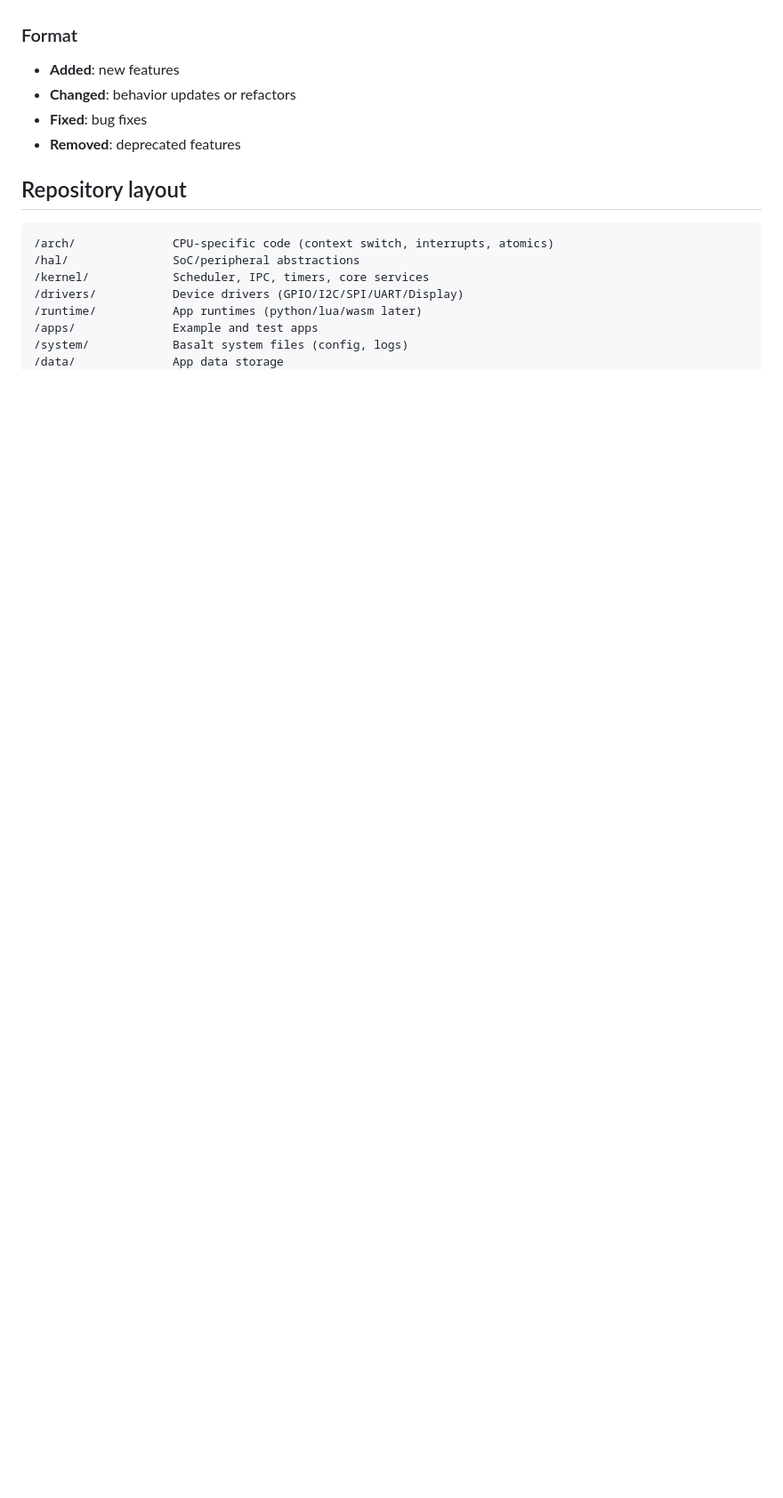
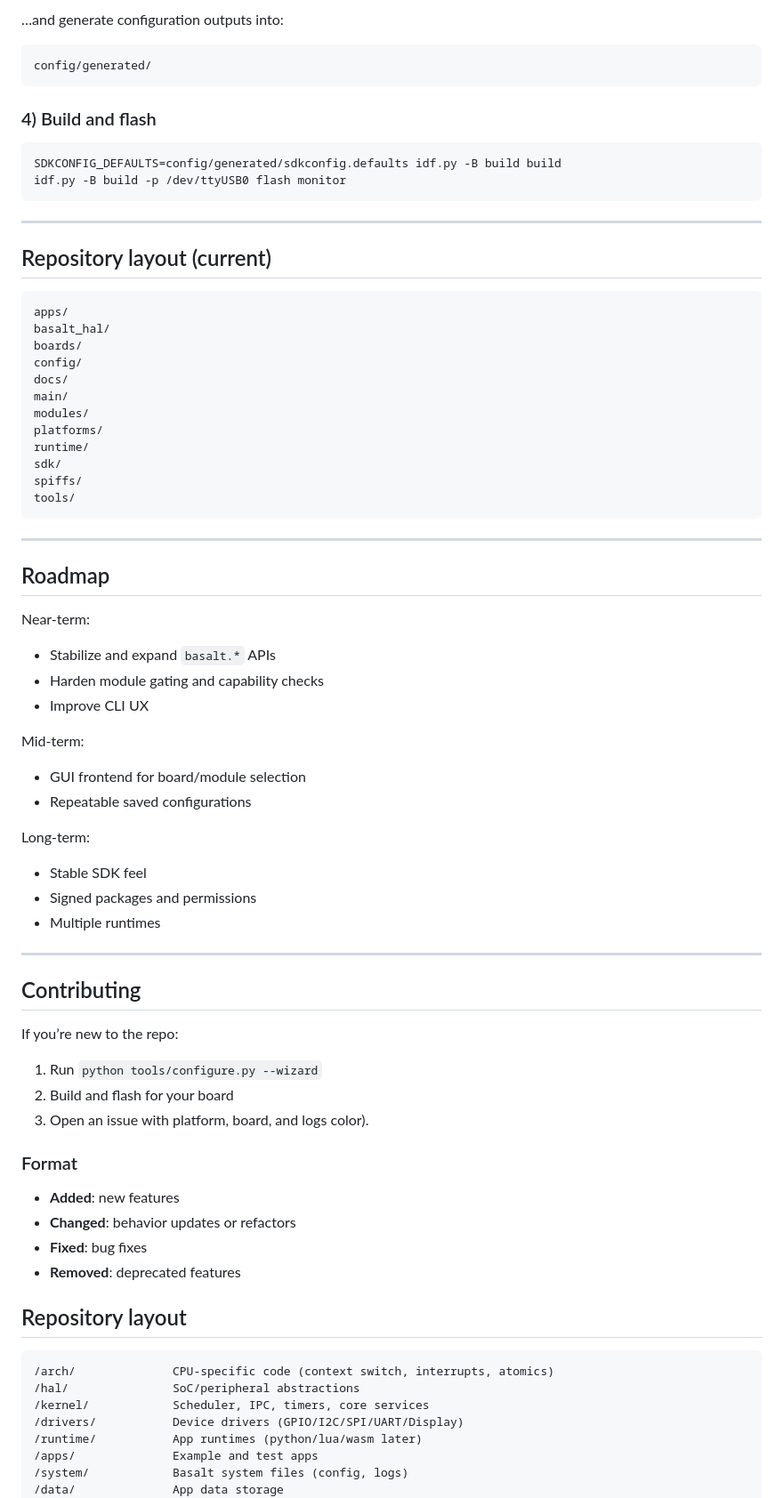
Before and after one commit to homer1013/BasaltOS, a Markdown page: README.md, the part around one of its changes. Shown at 89% size. Drawn GitHub-style; blank space fills up the shorter version.

````diff
--- a/README.md
+++ b/README.md
@@ -18,3 +87,60 @@ Basalt OS is a lightweight, portable embedded OS focused on making **quick proje
+…and generate configuration outputs into:
+```
+config/generated/
+```
+
+### 4) Build and flash
+```bash
+SDKCONFIG_DEFAULTS=config/generated/sdkconfig.defaults idf.py -B build build
+idf.py -B build -p /dev/ttyUSB0 flash monitor
+```
+
+---
+
+## Repository layout (current)
+
+```
+apps/
+basalt_hal/
+boards/
+config/
+docs/
+main/
+modules/
+platforms/
+runtime/
+sdk/
+spiffs/
+tools/
+```
+
+---
+
+## Roadmap
+
+Near-term:
+- Stabilize and expand `basalt.*` APIs
+- Harden module gating and capability checks
+- Improve CLI UX
+
+Mid-term:
+- GUI frontend for board/module selection
+- Repeatable saved configurations
+
+Long-term:
+- Stable SDK feel
+- Signed packages and permissions
+- Multiple runtimes
+
+---
+
+## Contributing
+
+If you’re new to the repo:
+1. Run `python tools/configure.py --wizard`
+2. Build and flash for your board
+3. Open an issue with platform, board, and logs
+ color).
 
 ### Format
 - **Added**: new features
````
Also changed, not shown: other parts of README.md (+70 -1 lines).
